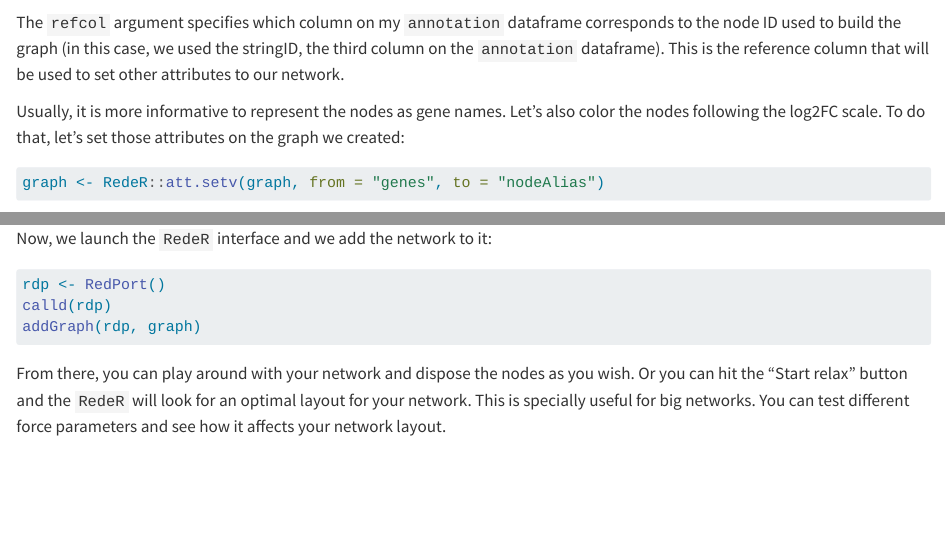
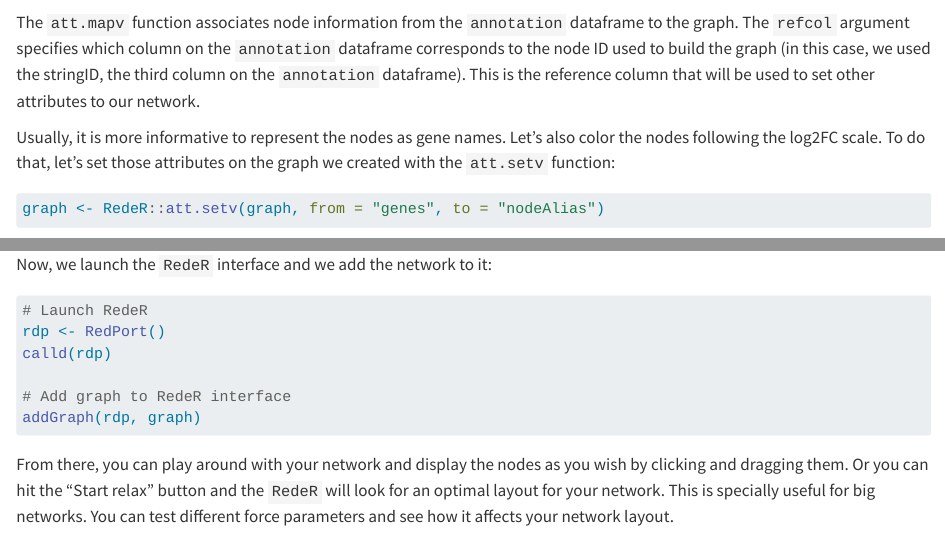
Before and after one commit to Lexanomics/quarto_blog, a Quarto document (posts/2024-04-09/index.qmd): the page in a window 1100 px wide, from 4100 px down, and a second part further down, joined at a grey line. Rendered offline with R 4.5, knitr and Pandoc in place of Quarto, with nearby package versions; some code elsewhere in the file could not run offline.

Commit message:
fix: fixed somethings on the text

````diff
--- a/posts/2024-04-09/index.qmd
+++ b/posts/2024-04-09/index.qmd
@@ -122,9 +122,9 @@ This is not great, the aesthetics can be improved. Now, let's associate the `ann
 graph <- RedeR::att.mapv(graph, dat = annotation, refcol = 3)
 ```
 
-The `refcol` argument specifies which column on my `annotation` dataframe corresponds to the node ID used to build the graph (in this case, we used the stringID, the third column on the `annotation` dataframe). This is the reference column that will be used to set other attributes to our network.
+The `att.mapv` function associates node information from the `annotation` dataframe to the graph. The `refcol` argument specifies which column on the `annotation` dataframe corresponds to the node ID used to build the graph (in this case, we used the stringID, the third column on the `annotation` dataframe). This is the reference column that will be used to set other attributes to our network.
 
-Usually, it is more informative to represent the nodes as gene names. Let's also color the nodes following the log2FC scale. To do that, let's set those attributes on the graph we created:
+Usually, it is more informative to represent the nodes as gene names. Let's also color the nodes following the log2FC scale. To do that, let's set those attributes on the graph we created with the `att.setv` function:
 
 ```{r}
 graph <- RedeR::att.setv(graph, from = "genes", to = "nodeAlias")
@@ -135,12 +135,15 @@ Now, we launch the `RedeR` interface and we add the network to it:
 
 ```{r}
 #| eval: false
+# Launch RedeR
 rdp <- RedPort()
 calld(rdp)
+
+# Add graph to RedeR interface
 addGraph(rdp, graph)
 ```
 
-From there, you can play around with your network and dispose the nodes as you wish. Or you can hit the "Start relax" button and the `RedeR` will look for an optimal layout for your network. This is specially useful for big networks. You can test different force parameters and see how it affects your network layout.
+From there, you can play around with your network and display the nodes as you wish by clicking and dragging them. Or you can hit the "Start relax" button and the `RedeR` will look for an optimal layout for your network. This is specially useful for big networks. You can test different force parameters and see how it affects your network layout.
 
 ![](fig1.png)
 
````
Also changed, not shown: posts/2024-04-09/index.qmd (8 more changed lines), 2 other files.
